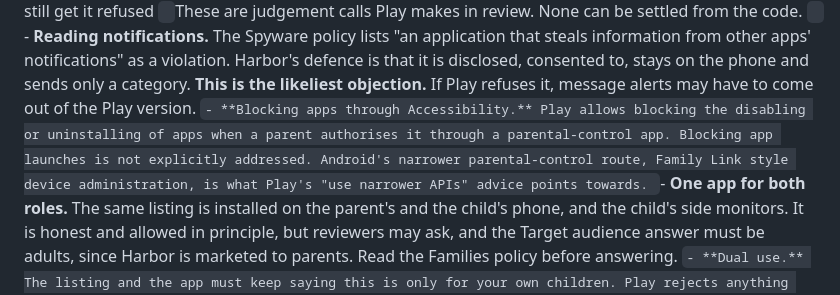
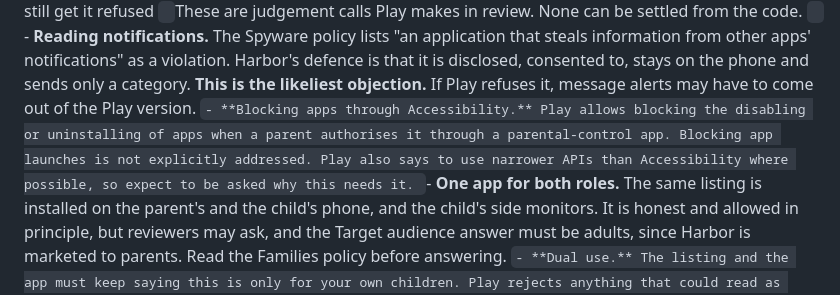
Before and after one commit to StMedrano/Harbor, a Markdown page: docs/play-store/README.md, the part around the change. GitHub-like rendering.

Commit message:
docs: remove an unverified suggestion from the Play notes
Co-Authored-By: Claude Opus 5.5 <noreply@anthropic.com>

```diff
--- a/docs/play-store/README.md
+++ b/docs/play-store/README.md
@@ -86,7 +86,7 @@
 `These are judgement calls Play makes in review. None can be settled from the code.
 `
 `- **Reading notifications.** The Spyware policy lists "an application that steals information from other apps' notifications" as a violation. Harbor's defence is that it is disclosed, consented to, stays on the phone and sends only a category. **This is the likeliest objection.** If Play refuses it, message alerts may have to come out of the Play version.
-`- **Blocking apps through Accessibility.** Play allows blocking the disabling or uninstalling of apps when a parent authorises it through a parental-control app. Blocking app launches is not explicitly addressed. Android's narrower parental-control route, Family Link style device administration, is what Play's "use narrower APIs" advice points towards.
+`- **Blocking apps through Accessibility.** Play allows blocking the disabling or uninstalling of apps when a parent authorises it through a parental-control app. Blocking app launches is not explicitly addressed. Play also says to use narrower APIs than Accessibility where possible, so expect to be asked why this needs it.
 `- **One app for both roles.** The same listing is installed on the parent's and the child's phone, and the child's side monitors. It is honest and allowed in principle, but reviewers may ask, and the Target audience answer must be adults, since Harbor is marketed to parents. Read the Families policy before answering.
 `- **Dual use.** The listing and the app must keep saying this is only for your own children. Play rejects anything that could read as tracking a partner.
 `- **The persistent notification.** An older policy announcement says monitoring apps must show one "at all times when the app is running". Harbor's runs while location is shared, which setup requires, but stops if location is turned off. Check the current Stalkerware section.
```
